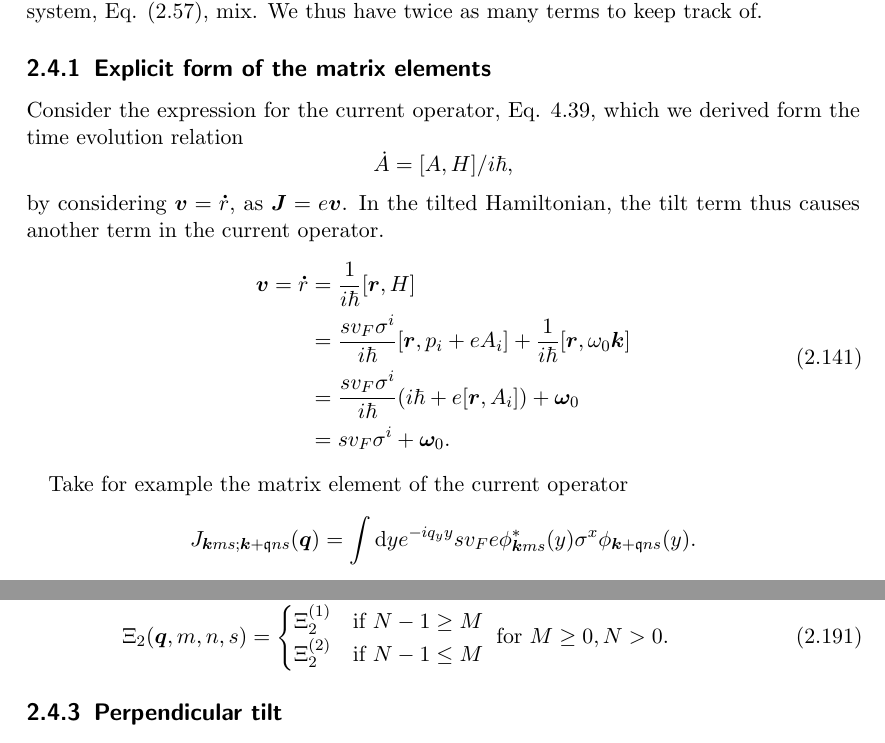
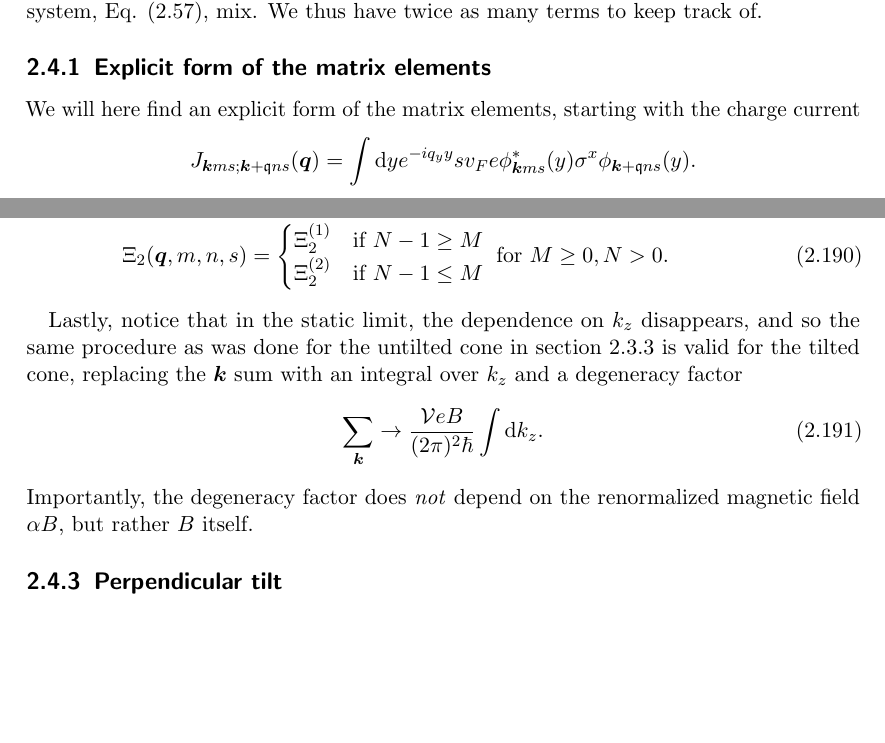
Before and after one commit to Northo/MasterThesis, a LaTeX thesis (Thesis/master.tex, which reads Thesis/sections/derivation_tilt.tex): two parts of pages 45 and 52 of 80, joined at a grey line, cut so that both start at the same text, the shorter picture padded with empty space. Compiled offline with pdfLaTeX; TikZ figures are drawn from their code, not taken from saved files.

Commit message:
Remove old J derivation and add degeneracy discussion

```diff
--- a/Thesis/sections/derivation_tilt.tex
+++ b/Thesis/sections/derivation_tilt.tex
@@ -4,24 +4,7 @@ Repeating the calculation of the response function is now straightforward, but r
 Due to the boost transformation, the elements of the spinor in the untilted system, Eq. \eqref{eq:34}, mix.
 We thus have twice as many terms to keep track of.
 \subsection{Explicit form of the matrix elements}
-
-Consider the expression for the current operator, Eq. 4.39, which we derived form the time evolution relation
-\[
-  \dot{A} = [A, H]/i\hbar,
-\]
-by considering \(\vec{v} = \vec\dot{r}\), as \(\vec{J} = e \vec{v}\).
-In the tilted Hamiltonian, the tilt term thus causes another term in the current operator.
-\begin{equation}
-  \label{eq:75}
-  \begin{split}
-    \vec{v} = \vec\dot{r} &= \frac{1}{i \hbar } [\vec{r}, H] \\
-    &= \frac{s v_{F} \sigma ^{ i}}{i \hbar } [\vec{r}, p_{i} + e A_{i}] + \frac{1}{i\hbar } [\vec{r}, \omega_{0} \vec{k}]\\
-    &= \frac{s v_{F} \sigma ^{ i}}{i \hbar } (i\hbar + e[\vec{r}, A_{i}]) + \vec{\omega}_{0}\\
-    &= s v_{F} \sigma ^{i} + \vec{\omega} _{0}.
-  \end{split}
-\end{equation}
-
-Take for example the matrix element of the current operator
+We will here find an explicit form of the matrix elements, starting with the charge current
 \[
   J_{\vec{k} m s; \vec{k}+\qvec{q} n s } (\vec{q}) = \int \mathrm{d}y e^{-i q_{y} y}
   s v_{F} e \phi ^{*}_{\vec{k} m s} (y) \sigma ^{x} \phi _{\vec{k} + \qvec{q} n s}(y).
@@ -525,6 +508,13 @@ In the static limit, the \( \Xi \) functions thus take the form
             \Xi _2 ^{(2)} & \text{if } N-1 \leq M
           \end{cases} \text{ for } M \geq 0, N > 0.
 \end{align}
+
+Lastly, notice that in the static limit, the dependence on \( k_z \) disappears, and so the same procedure as was done for the untilted cone in section \ref{sec:response_notilt} is valid for the tilted cone, replacing the \( \vec{k} \) sum with an integral over \( k_z \) and a degeneracy factor
+\begin{equation}
+  \label{eq:103}
+  \sum\limits_{\vec{k}}^{} \to \frac{\mathcal{V} e B}{(2\pi)^2 \hbar} \int \mathrm{d} k_z.
+\end{equation}
+Importantly, the degeneracy factor does \emph{not} depend on the renormalized magnetic field \( \alpha B \), but rather \( B \) itself.
 
 \subsection{Perpendicular tilt}
 \label{sec:perptiltsum}
```
Also changed, not shown: Thesis/sections/derivation_tiltless.tex (+3 -3 lines), Thesis/master.pdf, Thesis/sections/derivation_tilt.tex (2 more changed lines), 1 other file.
